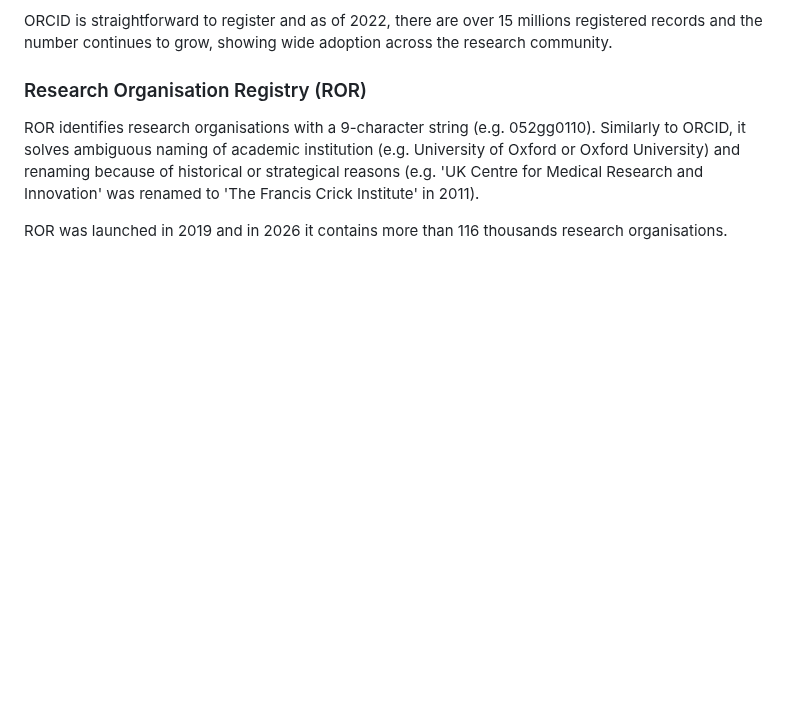
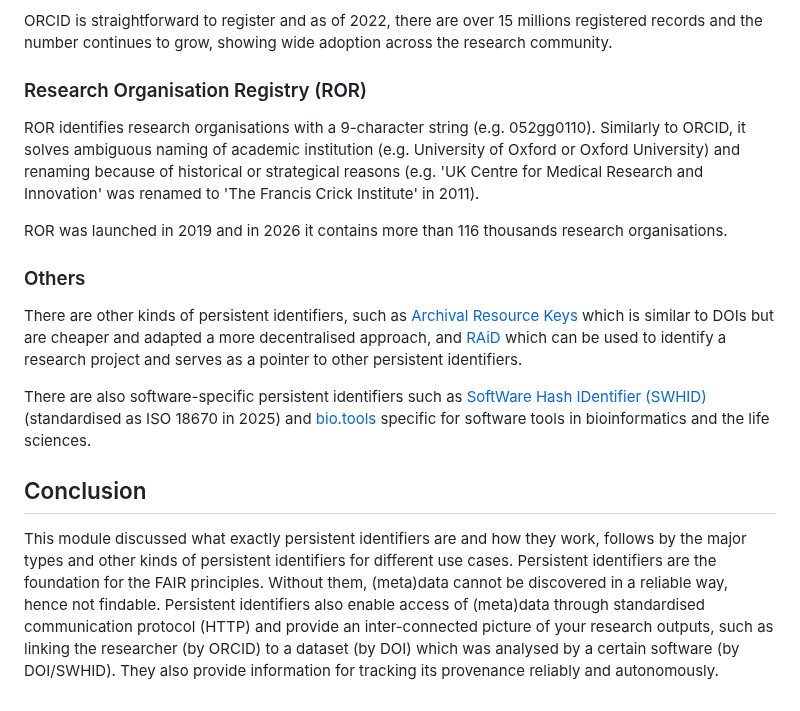
Before and after one commit to UNIVERSE-HPC/course-material, a Markdown page: software_project_management/fair/03_persistent_identifiers.md, the part around the change. Rendered like a GitHub page; blank space fills up the shorter version.

Commit message:
Add sections for other kinds of persistent identifiers and conclusion

```diff
--- a/software_project_management/fair/03_persistent_identifiers.md
+++ b/software_project_management/fair/03_persistent_identifiers.md
@@ -108,3 +108,29 @@ Research and Innovation' was renamed to 'The Francis Crick Institute' in 2011).
 
 ROR was launched in 2019 and in 2026 it contains more than 116 thousands
 research organisations.
+
+### Others
+
+There are other kinds of persistent identifiers, such as [Archival Resource
+Keys](https://arks.org) which is similar to DOIs but are cheaper and adapted a
+more decentralised approach, and [RAiD](https://www.raid.org) which can be used
+to identify a research project and serves as a pointer to other persistent
+identifiers.
+
+There are also software-specific persistent identifiers such as
+[SoftWare Hash IDentifier (SWHID)](https://www.softwareheritage.org/software-hash-identifier-swhid/)
+(standardised as ISO 18670 in 2025) and [bio.tools](https://bio.tools) specific
+for software tools in bioinformatics and the life sciences.
+
+## Conclusion
+
+This module discussed what exactly persistent identifiers are and how they
+work, follows by the major types and other kinds of persistent identifiers for
+different use cases. Persistent identifiers are the foundation for the FAIR
+principles. Without them, (meta)data cannot be discovered in a reliable way,
+hence not findable. Persistent identifiers also enable access of (meta)data
+through standardised communication protocol (HTTP) and provide an
+inter-connected picture of your research outputs, such as linking the
+researcher (by ORCID) to a dataset (by DOI) which was analysed by a certain
+software (by DOI/SWHID). They also provide information for tracking its
+provenance reliably and autonomously.
```
